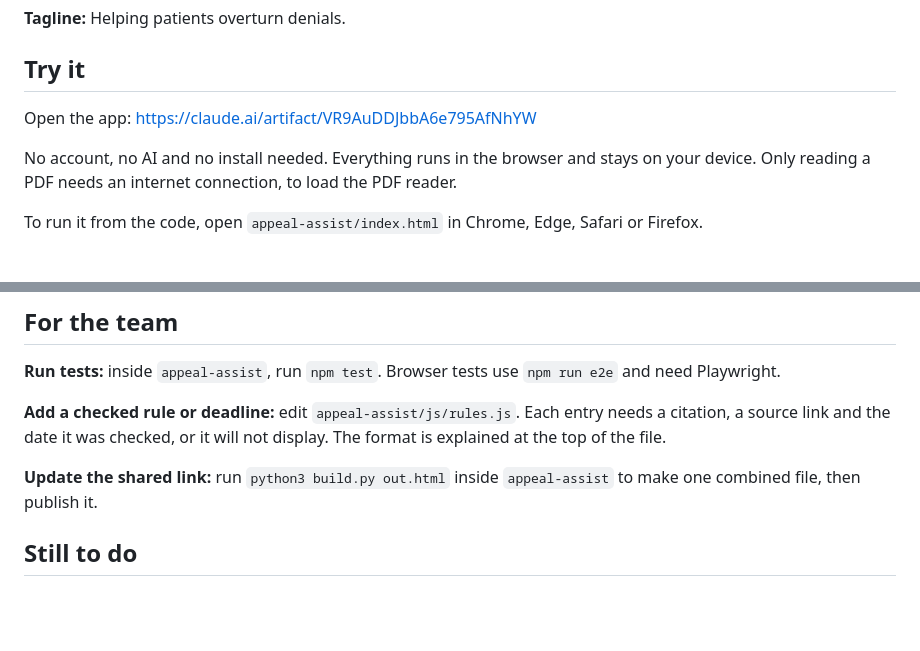
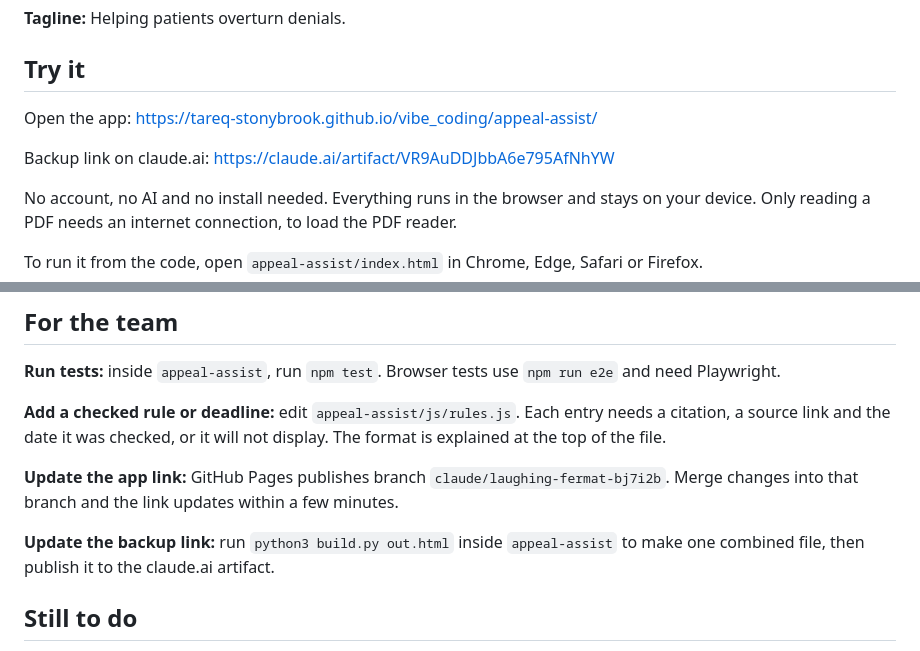
Before and after one commit to tareq-stonybrook/vibe_coding, a Markdown page: README.md, 2 parts joined by grey strips. GitHub-like rendering; blank space fills up the shorter version.

```diff
--- a/README.md
+++ b/README.md
@@ -8,7 +8,9 @@ Appeal Assist helps a patient or caregiver answer an insurance denial for a hosp
 
 ## Try it
 
-Open the app: https://claude.ai/artifact/VR9AuDDJbbA6e795AfNhYW
+Open the app: https://tareq-stonybrook.github.io/vibe_coding/appeal-assist/
+
+Backup link on claude.ai: https://claude.ai/artifact/VR9AuDDJbbA6e795AfNhYW
 
 No account, no AI and no install needed. Everything runs in the browser and stays on your device. Only reading a PDF needs an internet connection, to load the PDF reader.
 
@@ -64,7 +66,9 @@ Progress saves automatically in the browser and can be saved to or loaded from a
 
 **Add a checked rule or deadline:** edit `appeal-assist/js/rules.js`. Each entry needs a citation, a source link and the date it was checked, or it will not display. The format is explained at the top of the file.
 
-**Update the shared link:** run `python3 build.py out.html` inside `appeal-assist` to make one combined file, then publish it.
+**Update the app link:** GitHub Pages publishes branch `claude/laughing-fermat-bj7i2b`. Merge changes into that branch and the link updates within a few minutes.
+
+**Update the backup link:** run `python3 build.py out.html` inside `appeal-assist` to make one combined file, then publish it to the claude.ai artifact.
 
 ## Still to do
 
```
Also changed, not shown: appeal-assist/README.md (+4 -2 lines).
